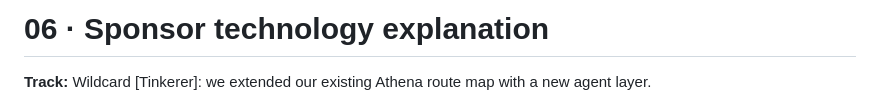
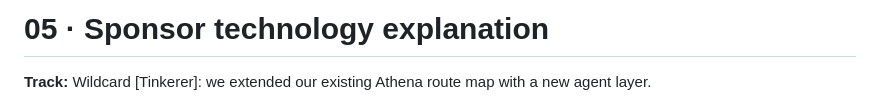
Before and after one commit to shuruthy24/Athena, a Markdown page: docs/submission/05_sponsor_technology.md, the part around the change. GitHub-like rendering.

```diff
--- a/docs/submission/06_sponsor_technology.md
+++ b/docs/submission/05_sponsor_technology.md
@@ -1,4 +1,4 @@
-# 06 · Sponsor technology explanation
+# 05 · Sponsor technology explanation
 
 **Track:** Wildcard [Tinkerer]: we extended our existing Athena route map with a new agent layer.
 
```
